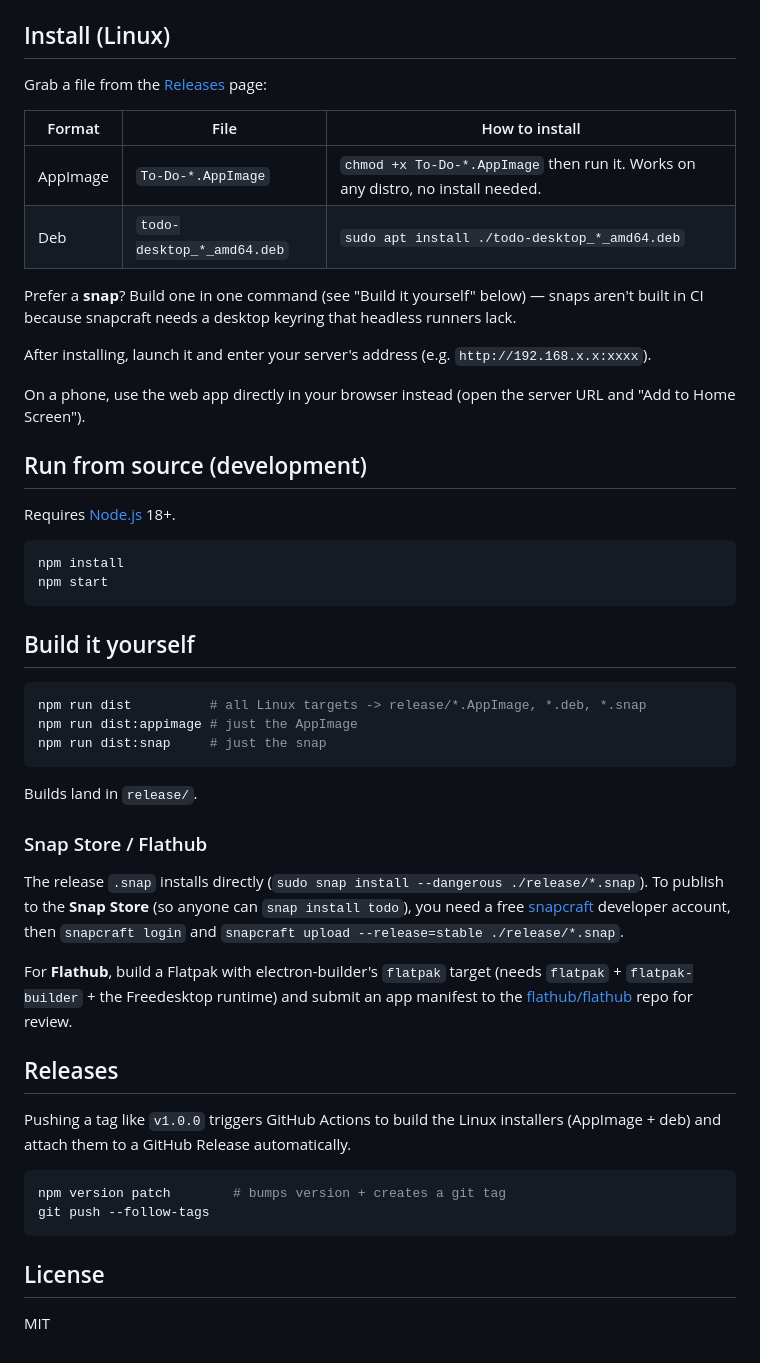
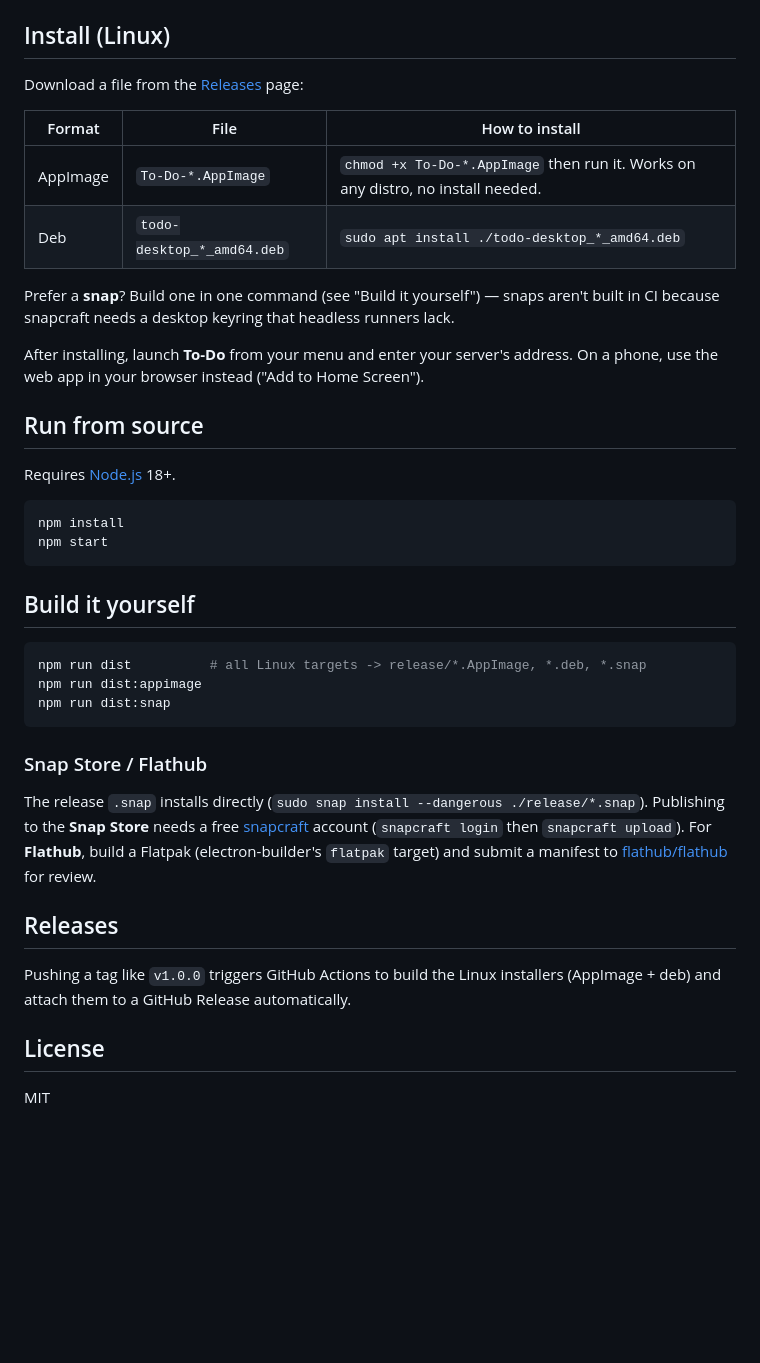
Before and after one commit to matthewbunn/todo-desktop, a Markdown page: README.md, the part around one of its changes. GitHub-like rendering; blank space fills up the shorter version.

````diff
--- a/README.md
+++ b/README.md
@@ -10,21 +40,20 @@ No server address is bundled. You enter it on first launch (e.g. `http://192.168
 
 ## Install (Linux)
 
-Grab a file from the [Releases](../../releases) page:
+Download a file from the [Releases](../../releases) page:
 
 | Format   | File                          | How to install |
 |----------|-------------------------------|----------------|
 | AppImage | `To-Do-*.AppImage`            | `chmod +x To-Do-*.AppImage` then run it. Works on any distro, no install needed. |
 | Deb      | `todo-desktop_*_amd64.deb`    | `sudo apt install ./todo-desktop_*_amd64.deb` |
 
-Prefer a **snap**? Build one in one command (see "Build it yourself" below) — snaps
-aren't built in CI because snapcraft needs a desktop keyring that headless runners lack.
+Prefer a **snap**? Build one in one command (see "Build it yourself") — snaps aren't
+built in CI because snapcraft needs a desktop keyring that headless runners lack.
 
-After installing, launch it and enter your server's address (e.g. `http://192.168.x.x:xxxx`).
+After installing, launch **To-Do** from your menu and enter your server's address.
+On a phone, use the web app in your browser instead ("Add to Home Screen").
 
-On a phone, use the web app directly in your browser instead (open the server URL and "Add to Home Screen").
-
-## Run from source (development)
+## Run from source
 
 Requires [Node.js](https://nodejs.org) 18+.
 
@@ -37,33 +66,20 @@ npm start
 
 ```bash
 npm run dist          # all Linux targets -> release/*.AppImage, *.deb, *.snap
-npm run dist:appimage # just the AppImage
-npm run dist:snap     # just the snap
+npm run dist:appimage
+npm run dist:snap
 ```
 
-Builds land in `release/`.
-
 ### Snap Store / Flathub
-
 The release `.snap` installs directly (`sudo snap install --dangerous ./release/*.snap`).
-To publish to the **Snap Store** (so anyone can `snap install todo`), you need a free
-[snapcraft](https://snapcraft.io) developer account, then `snapcraft login` and
-`snapcraft upload --release=stable ./release/*.snap`.
-
-For **Flathub**, build a Flatpak with electron-builder's `flatpak` target (needs
-`flatpak` + `flatpak-builder` + the Freedesktop runtime) and submit an app manifest
-to the [flathub/flathub](https://github.com/flathub/flathub) repo for review.
+Publishing to the **Snap Store** needs a free [snapcraft](https://snapcraft.io)
+account (`snapcraft login` then `snapcraft upload`). For **Flathub**, build a
+Flatpak (electron-builder's `flatpak` target) and submit a manifest to
+[flathub/flathub](https://github.com/flathub/flathub) for review.
 
 ## Releases
-
 Pushing a tag like `v1.0.0` triggers GitHub Actions to build the Linux installers
 (AppImage + deb) and attach them to a GitHub Release automatically.
 
-```bash
-npm version patch        # bumps version + creates a git tag
-git push --follow-tags
-```
-
 ## License
-
 MIT
````
Also changed, not shown: other parts of README.md (+36 -6 lines), docs/analytics.png (added), docs/board-midnight.png (added), docs/board.png (added), docs/calendar.png (added), docs/task-detail.png (added).
